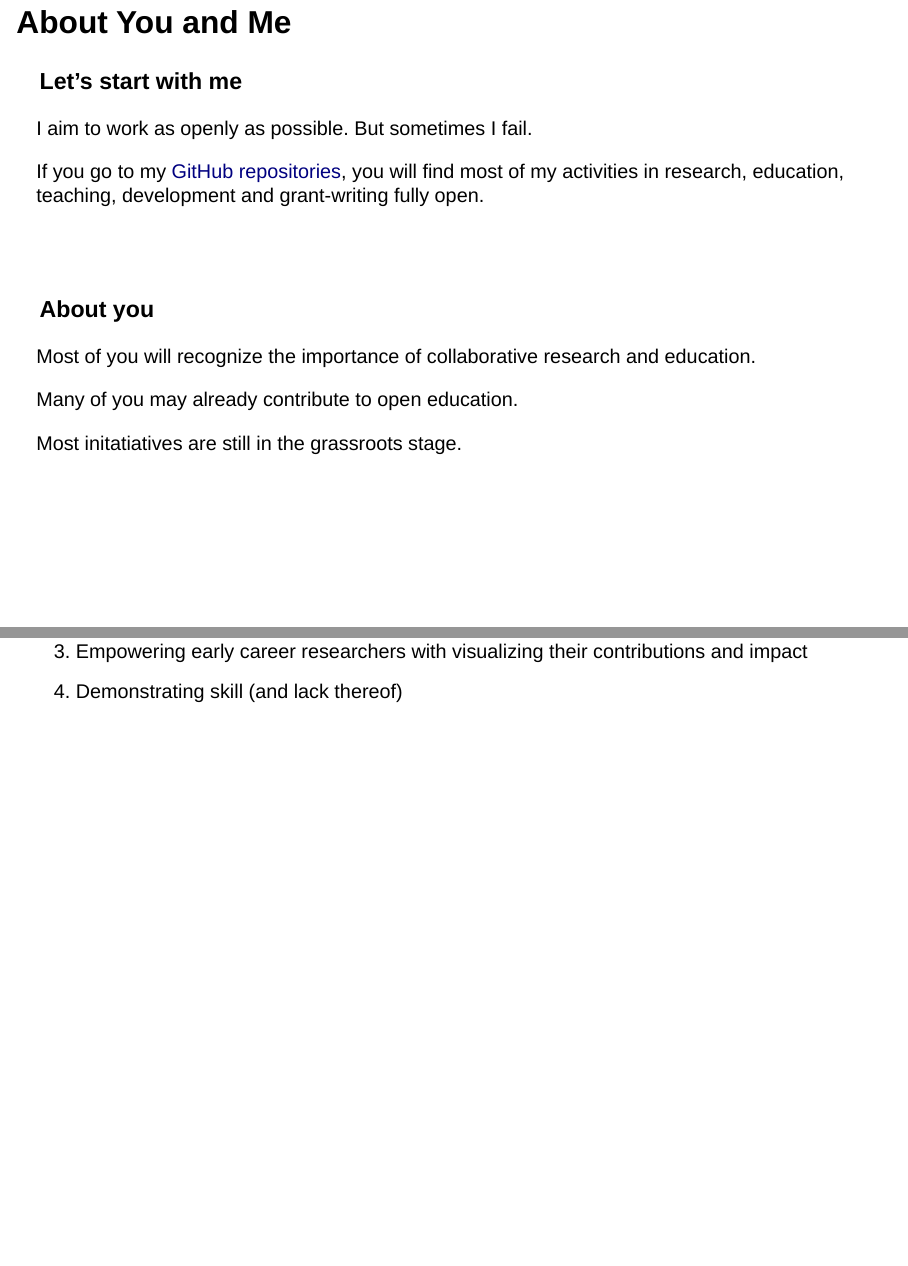
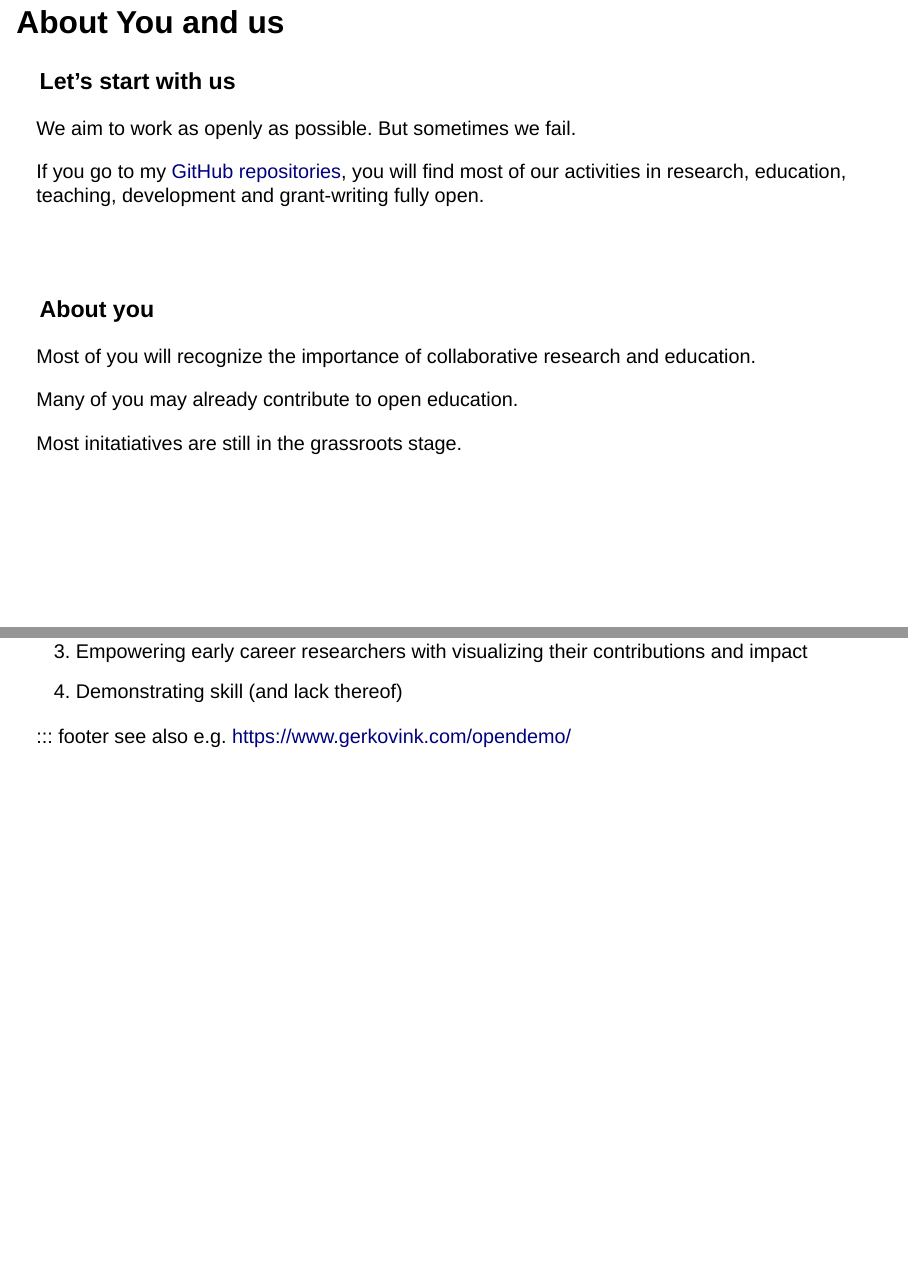
Before and after one commit to gerkovink/koe, a Quarto document (koe.qmd): pages 8 and 12 of 17, joined at a grey line. Rendered offline with R 4.5, knitr and Pandoc in place of Quarto, with nearby package versions; drawn as Slidy slides in place of the format the file asks for.

Commit message:
update pres

```diff
--- a/koe.qmd
+++ b/koe.qmd
@@ -80,12 +80,12 @@ In theory, OEM have merit over Closed EM in:
 
 These developments may fortify the position of the UU as a leader in open academia.
 
-## About You and Me
+## About You and us
 
-### Let's start with me
-I aim to work as openly as possible. But sometimes I fail.
+### Let's start with us
+We aim to work as openly as possible. But sometimes we fail.
 
-If you go to my [GitHub repositories](https://github.com/gerkovink?tab=repositories), you will find most of my activities in research, education, teaching, development and grant-writing fully open.
+If you go to my [GitHub repositories](https://github.com/gerkovink?tab=repositories), you will find most of our activities in research, education, teaching, development and grant-writing fully open.
 
 <br><br>
 
@@ -116,6 +116,9 @@ Open educational collaboration with colleagues, professionals and students allow
 2. Keeping track of fair contributions
 3. Empowering early career researchers with visualizing their contributions and impact
 4. Demonstrating skill (and lack thereof)
+
+::: footer
+see also e.g. https://www.gerkovink.com/opendemo/
 
 
 # Our Aim
```
Also changed, not shown: koe.html.
